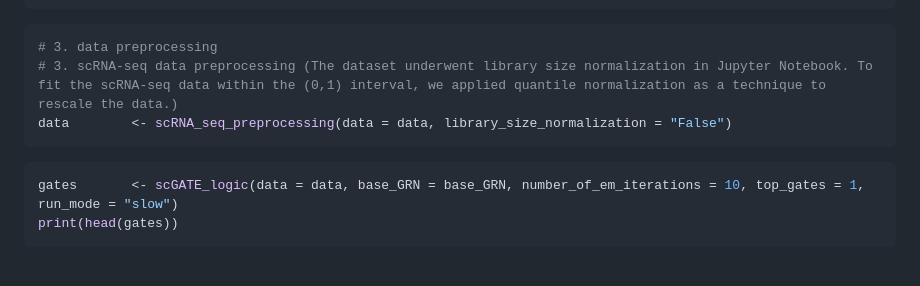
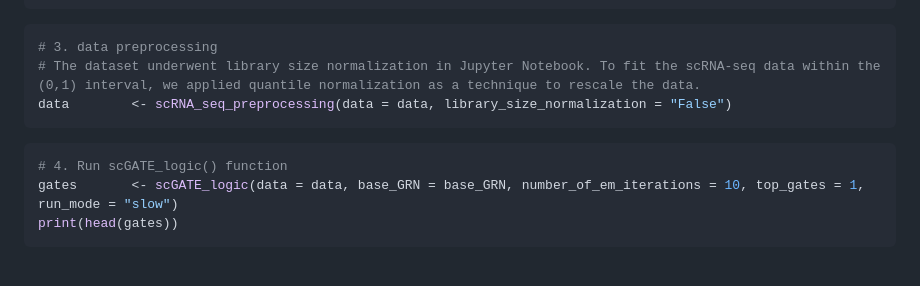
Before and after one commit to CompBioIPM/scGATE, a Markdown page: README.md, the part around the change. GitHub-like rendering.

````diff
--- a/README.md
+++ b/README.md
@@ -191,11 +191,12 @@ print(head(data))
 
 ```R
 # 3. data preprocessing
-# 3. scRNA-seq data preprocessing (The dataset underwent library size normalization in Jupyter Notebook. To fit the scRNA-seq data within the (0,1) interval, we applied quantile normalization as a technique to rescale the data.)
+# The dataset underwent library size normalization in Jupyter Notebook. To fit the scRNA-seq data within the (0,1) interval, we applied quantile normalization as a technique to rescale the data.
 data        <- scRNA_seq_preprocessing(data = data, library_size_normalization = "False")
 ```
 
 ```R
+# 4. Run scGATE_logic() function
 gates       <- scGATE_logic(data = data, base_GRN = base_GRN, number_of_em_iterations = 10, top_gates = 1, run_mode = "slow")
 print(head(gates))
 ```
````
